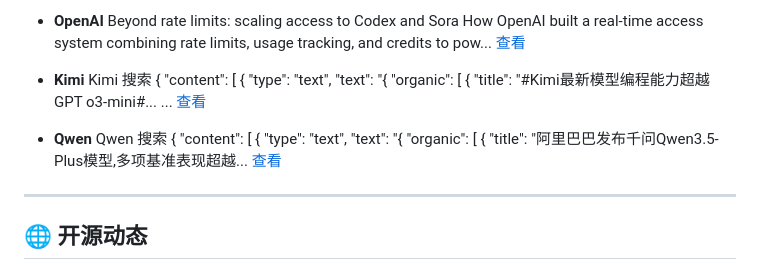
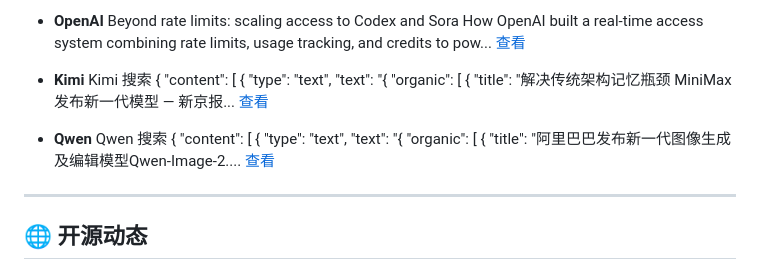
Before and after one commit to puterjam/ai-briefings, a Markdown page: briefings/2026-02-24.md, the part around one of its changes. GitHub-like rendering.

Commit message:
Add AI briefing for 2026-02-24

```diff
--- a/briefings/2026-02-24.md
+++ b/briefings/2026-02-24.md
@@ -46,10 +46,10 @@
   How OpenAI built a real-time access system combining rate limits, usage tracking, and credits to pow... [查看](https://openai.com/index/beyond-rate-limits)
 
 - **Kimi** Kimi 搜索
-  { "content": [ { "type": "text", "text": "{ "organic": [ { "title": "#Kimi最新模型编程能力超越GPT o3-mini#... ... [查看](#)
+  { "content": [ { "type": "text", "text": "{ "organic": [ { "title": "解决传统架构记忆瓶颈 MiniMax发布新一代模型 — 新京报... [查看](#)
 
 - **Qwen** Qwen 搜索
-  { "content": [ { "type": "text", "text": "{ "organic": [ { "title": "阿里巴巴发布千问Qwen3.5-Plus模型,多项基准表现超越... [查看](#)
+  { "content": [ { "type": "text", "text": "{ "organic": [ { "title": "阿里巴巴发布新一代图像生成及编辑模型Qwen-Image-2.... [查看](#)
 
 ---
 
```
Also changed, not shown: other parts of briefings/2026-02-24.md (+1 -1 lines).
